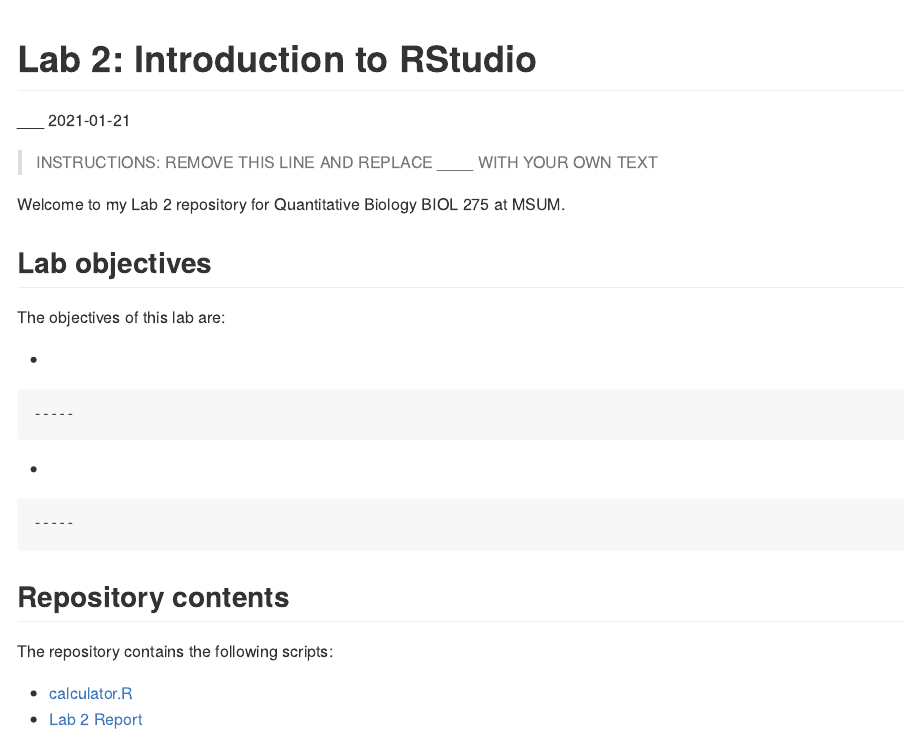
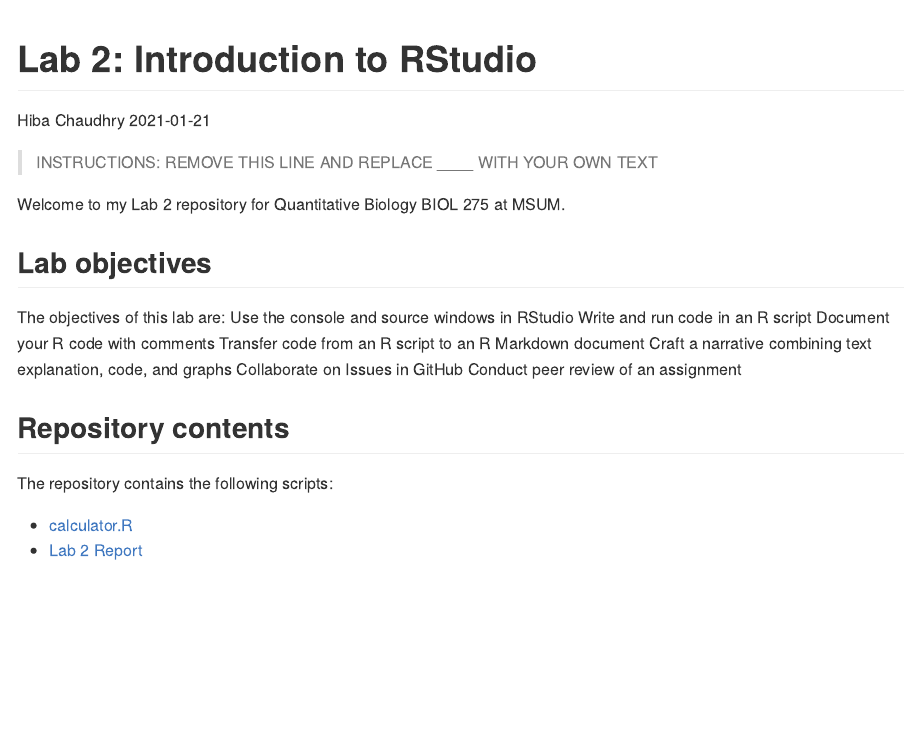
Before and after one commit to BIOL275-MSUM/lab-2-gt3637ut, an R Markdown document (README.Rmd): the page in a window 1100 px wide, from its top. The pictures show the output file README.md that the author committed with the source, drawn offline in the style of GitHub.

Commit message:
Adding files

```diff
--- a/README.Rmd
+++ b/README.Rmd
@@ -1,6 +1,6 @@
 ---
 title: "Lab 2: Introduction to RStudio"
-author: "___"
+author: Hiba Chaudhry
 date: "`r format(Sys.Date())`"
 output: github_document
 ---
@@ -12,9 +12,13 @@ Welcome to my Lab 2 repository for Quantitative Biology BIOL 275 at MSUM.
 ## Lab objectives
 
 The objectives of this lab are:
-
-- ___
-- ___
+Use the console and source windows in RStudio
+Write and run code in an R script
+Document your R code with comments
+Transfer code from an R script to an R Markdown document
+Craft a narrative combining text explanation, code, and graphs
+Collaborate on Issues in GitHub
+Conduct peer review of an assignment
 
 ## Repository contents
 
```
Also changed, not shown: assignment.Rmd (+5 -2 lines), README.md.
